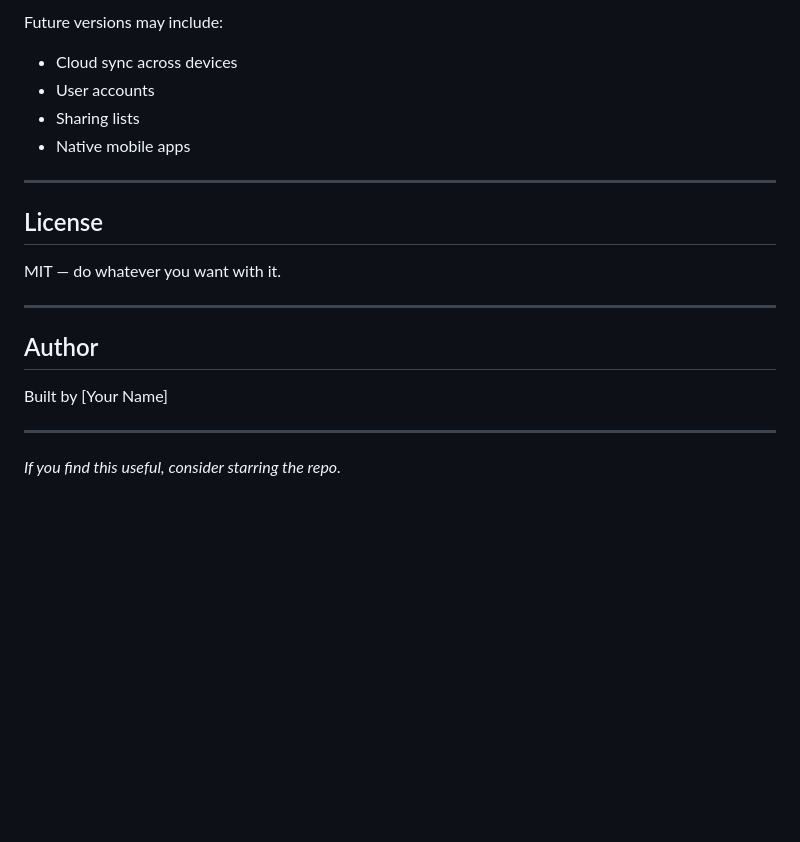
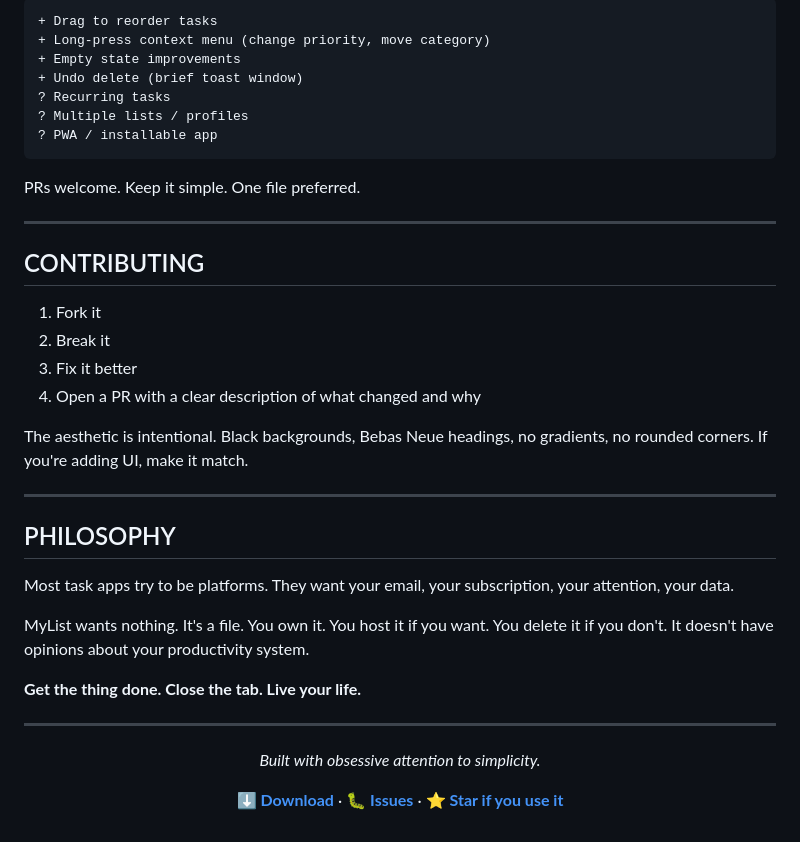
Before and after one commit to PiotrTomanek/MyList, a Markdown page: README.md, the part around one of its changes. Drawn GitHub-style; blank space fills up the shorter version.

````diff
--- a/README.md
+++ b/README.md
@@ -124,22 +166,43 @@ Yes, really. It's all in one file.
 
-Future versions may include:
-- Cloud sync across devices
-- User accounts
-- Sharing lists
-- Native mobile apps
+```diff
++ Drag to reorder tasks
++ Long-press context menu (change priority, move category)
++ Empty state improvements
++ Undo delete (brief toast window)
+? Recurring tasks
+? Multiple lists / profiles
+? PWA / installable app
+```
+
+PRs welcome. Keep it simple. One file preferred.
 
 ---
 
-## License
+## CONTRIBUTING
 
-MIT — do whatever you want with it.
+1. Fork it
+2. Break it
+3. Fix it better
+4. Open a PR with a clear description of what changed and why
+
+The aesthetic is intentional. Black backgrounds, Bebas Neue headings, no gradients, no rounded corners. If you're adding UI, make it match.
 
 ---
 
-## Author
+## PHILOSOPHY
 
-Built by [Your Name]
+Most task apps try to be platforms. They want your email, your subscription, your attention, your data.
+
+MyList wants nothing. It's a file. You own it. You host it if you want. You delete it if you don't. It doesn't have opinions about your productivity system.
+
+**Get the thing done. Close the tab. Live your life.**
 
 ---
 
-*If you find this useful, consider starring the repo.*
+<div align="center">
+
+*Built with obsessive attention to simplicity.*
+
+**[⬇ Download](./mylist.html)** · **[🐛 Issues](../../issues)** · **[⭐ Star if you use it](../../stargazers)**
+
+</div>
````
Also changed, not shown: other parts of README.md (+120 -78 lines).
